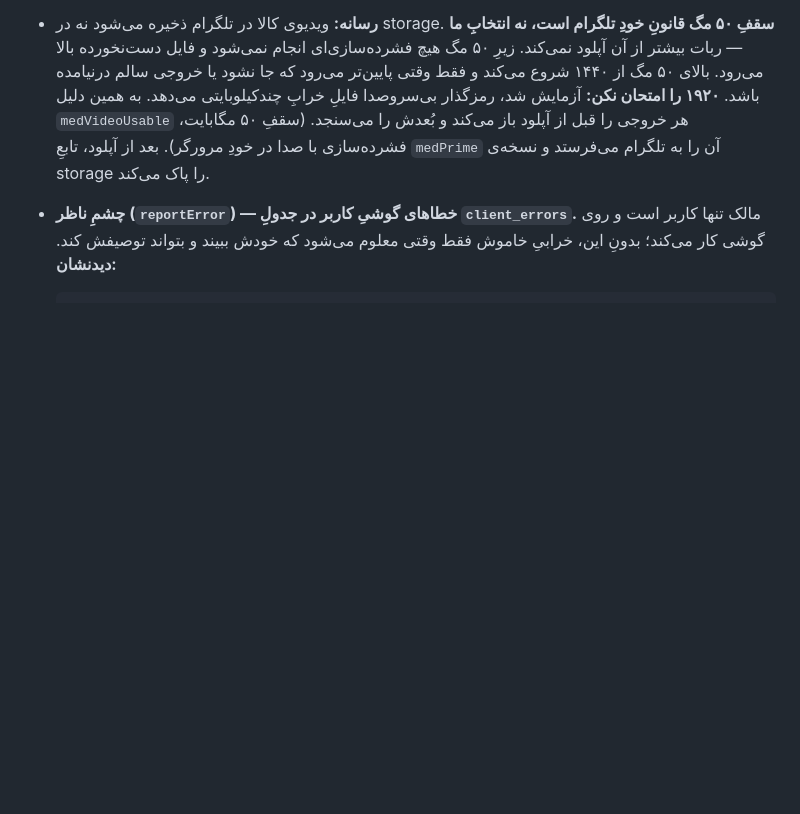
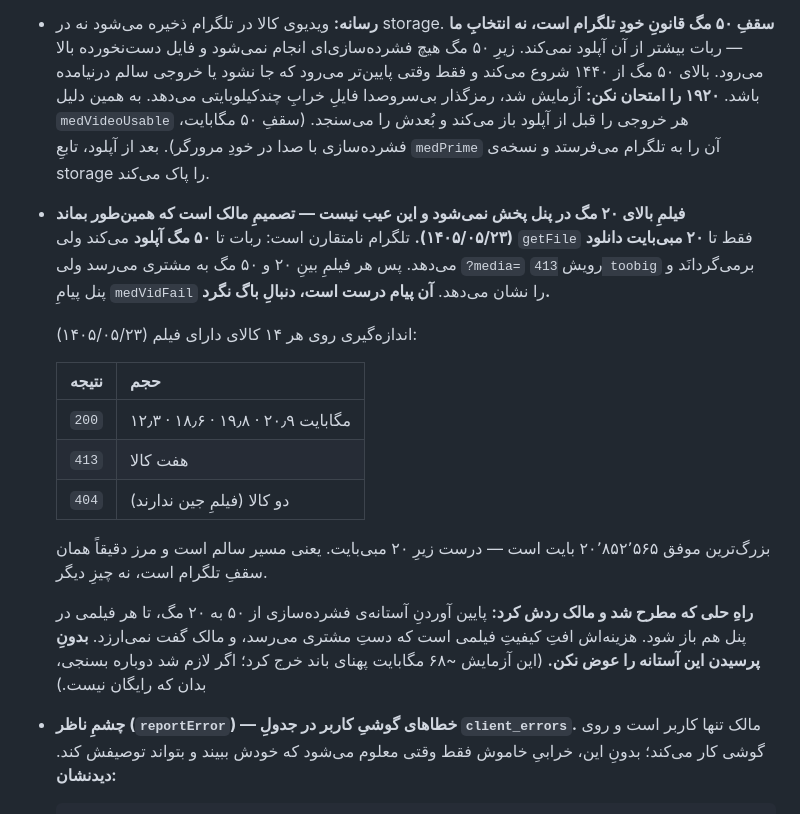
Before and after one commit to mhmdpwrpdram801-cpu/modlandqeshm, a Markdown page: README-FOR-CLAUDE-CODE.md, the part around the change. Drawn GitHub-style; blank space fills up the shorter version.

Commit message:
Record why big videos do not play, and that it stays that way (#48)
The panel shows "stored on Telegram, too big to play here" for most
product videos. That looks like a bug and it is not one, so the next
session will burn time on it — or worse, "fix" it against the owner's
decision.

Telegram is asymmetric: a bot may upload 50MB but getFile only serves
20MiB. Anything between the two reaches the customer and can never be
played back in the panel.

Measured across all 14 products that have a video: four return 200
(12.3, 18.6, 19.8, 20.9 MB), seven return 413, two have no jin video.
The largest success is 20,852,565 bytes — just under 20MiB. So the route
is healthy and the boundary is exactly Telegram's ceiling, nothing else.

Lowering the compression threshold from 50MB to 20MB would make every
video playable in the panel. The owner was asked and declined: it costs
quality on the file the customer receives. Written down so nobody
changes that threshold without asking again.


Claude-Session: https://claude.ai/code/session_01487ffBHbFg1zMq7RD2KkEL

Co-authored-by: Claude <noreply@anthropic.com>

```diff
--- a/README-FOR-CLAUDE-CODE.md
+++ b/README-FOR-CLAUDE-CODE.md
@@ -262,6 +262,28 @@ wrangler.toml        تنظیماتِ انتشارِ Cloudflare (ورکر assets
   (سقفِ ۵۰ مگابایت،
   فشرده‌سازی با صدا در خودِ مرورگر). بعد از آپلود، تابعِ `medPrime` آن را به تلگرام
   می‌فرستد و نسخه‌ی storage را پاک می‌کند.
+- **فیلمِ بالای ۲۰ مگ در پنل پخش نمی‌شود و این عیب نیست — تصمیمِ مالک است که
+  همین‌طور بماند (۱۴۰۵/۰۵/۲۳).** تلگرام نامتقارن است: ربات تا **۵۰ مگ آپلود**
+  می‌کند ولی `getFile` فقط تا **۲۰ مبی‌بایت دانلود** می‌دهد. پس هر فیلمِ بینِ ۲۰ و
+  ۵۰ مگ به مشتری می‌رسد ولی `?media=` رویش `413 toobig` برمی‌گردانَد و پنل پیامِ
+  `medVidFail` را نشان می‌دهد. **آن پیام درست است، دنبالِ باگ نگرد.**
+
+  اندازه‌گیری روی هر ۱۴ کالای دارای فیلم (۱۴۰۵/۰۵/۲۳):
+
+  | نتیجه | حجم |
+  |-------|-----|
+  | `200` | ۱۲٫۳ · ۱۸٫۶ · ۱۹٫۸ · ۲۰٫۹ مگابایت |
+  | `413` | هفت کالا |
+  | `404` | دو کالا (فیلمِ جین ندارند) |
+
+  بزرگ‌ترین موفق ۲۰٬۸۵۲٬۵۶۵ بایت است — درست زیرِ ۲۰ مبی‌بایت. یعنی مسیر سالم است
+  و مرز دقیقاً همان سقفِ تلگرام است، نه چیزِ دیگر.
+
+  **راهِ حلی که مطرح شد و مالک ردش کرد:** پایین آوردنِ آستانه‌ی فشرده‌سازی از ۵۰ به
+  ۲۰ مگ، تا هر فیلمی در پنل هم باز شود. هزینه‌اش افتِ کیفیتِ فیلمی است که دستِ
+  مشتری می‌رسد، و مالک گفت نمی‌ارزد. **بدونِ پرسیدن این آستانه را عوض نکن.**
+  (این آزمایش ~۶۸ مگابایت پهنای باند خرج کرد؛ اگر لازم شد دوباره بسنجی، بدان که
+  رایگان نیست.)
 - **چشمِ ناظر (`reportError`) — خطاهای گوشیِ کاربر در جدولِ `client_errors`.**
   مالک تنها کاربر است و روی گوشی کار می‌کند؛ بدونِ این، خرابیِ خاموش فقط وقتی معلوم
   می‌شود که خودش ببیند و بتواند توصیفش کند. **دیدنشان:**
```
